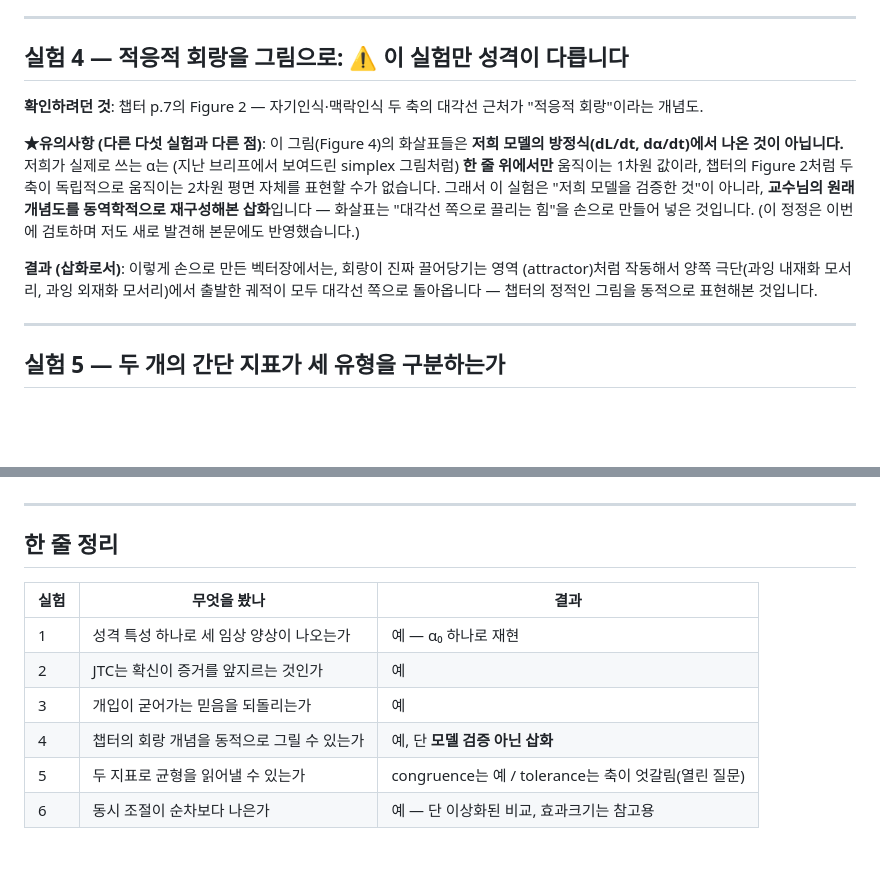
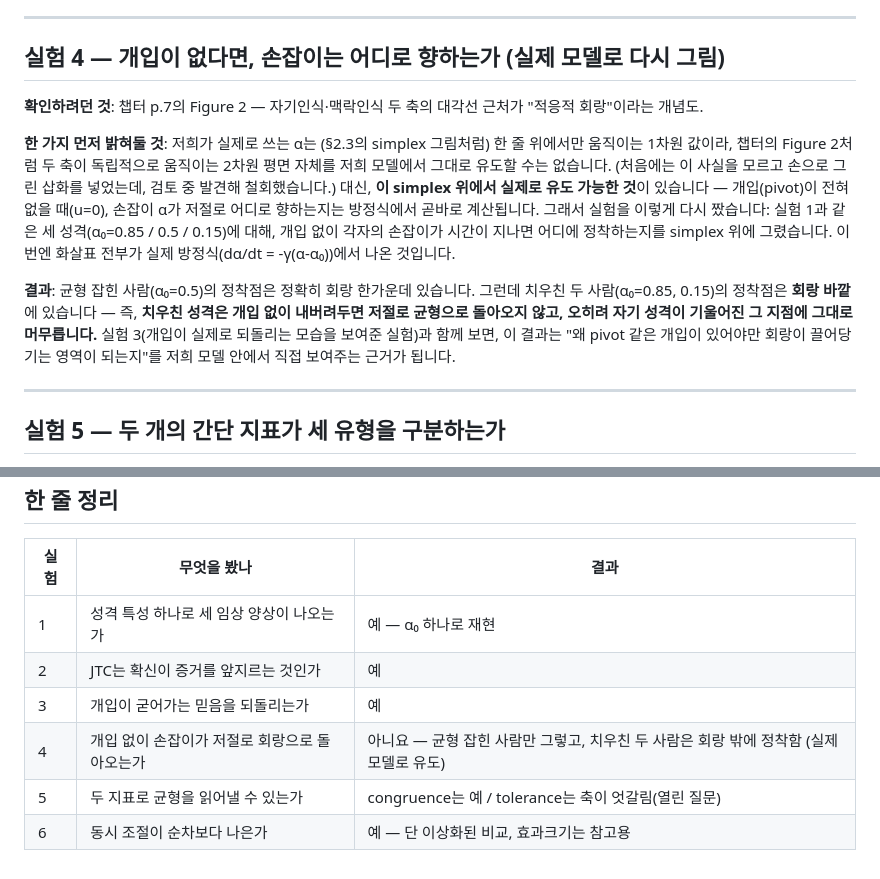
Before and after one commit to SHlee-TDA/metacognitive-balance-model, a Markdown page: docs/briefs/2026-07-07-experiment-summaries.md, 2 parts joined by grey strips. Rendered like a GitHub page; blank space fills up the shorter version.

Commit message:
Sync Korean companion docs with the Experiment 4 rewrite
Update the reading guide's figure numbering (Fig. 4-9, not 4-8) and add
a callout for Figure 7 (Exp. 4's new model-derived resting-point plot).
Rewrite the experiment-summaries doc's Exp. 4 section to match: it now
describes the genuine derivation (dial's resting point under u=0) rather
than the withdrawn hand-built illustration, and updates the one-line
summary table accordingly.

Co-Authored-By: Claude Sonnet 5 <noreply@anthropic.com>

```diff
--- a/docs/briefs/2026-07-07-experiment-summaries.md
+++ b/docs/briefs/2026-07-07-experiment-summaries.md
@@ -68,22 +68,27 @@ leak, 높은 자기 가중치)이고, 다른 사람은 신중합니다.
 
 ---
 
-## 실험 4 — 적응적 회랑을 그림으로: ⚠️ 이 실험만 성격이 다릅니다
+## 실험 4 — 개입이 없다면, 손잡이는 어디로 향하는가 (실제 모델로 다시 그림)
 
 **확인하려던 것**: 챕터 p.7의 Figure 2 — 자기인식·맥락인식 두 축의 대각선 근처가
 "적응적 회랑"이라는 개념도.
 
-**★유의사항 (다른 다섯 실험과 다른 점)**: 이 그림(Figure 4)의 화살표들은 **저희 모델의
-방정식(dL/dt, dα/dt)에서 나온 것이 아닙니다.** 저희가 실제로 쓰는 α는 (지난 브리프에서
-보여드린 simplex 그림처럼) **한 줄 위에서만** 움직이는 1차원 값이라, 챕터의 Figure 2처럼
-두 축이 독립적으로 움직이는 2차원 평면 자체를 표현할 수가 없습니다. 그래서 이 실험은
-"저희 모델을 검증한 것"이 아니라, **교수님의 원래 개념도를 동역학적으로 재구성해본
-삽화**입니다 — 화살표는 "대각선 쪽으로 끌리는 힘"을 손으로 만들어 넣은 것입니다.
-(이 정정은 이번에 검토하며 저도 새로 발견해 본문에도 반영했습니다.)
+**한 가지 먼저 밝혀둘 것**: 저희가 실제로 쓰는 α는 (§2.3의 simplex 그림처럼) 한 줄
+위에서만 움직이는 1차원 값이라, 챕터의 Figure 2처럼 두 축이 독립적으로 움직이는
+2차원 평면 자체를 저희 모델에서 그대로 유도할 수는 없습니다. (처음에는 이 사실을
+모르고 손으로 그린 삽화를 넣었는데, 검토 중 발견해 철회했습니다.) 대신, **이 simplex
+위에서 실제로 유도 가능한 것**이 있습니다 — 개입(pivot)이 전혀 없을 때(u=0), 손잡이
+α가 저절로 어디로 향하는지는 방정식에서 곧바로 계산됩니다. 그래서 실험을 이렇게
+다시 짰습니다: 실험 1과 같은 세 성격(α₀=0.85 / 0.5 / 0.15)에 대해, 개입 없이 각자의
+손잡이가 시간이 지나면 어디에 정착하는지를 simplex 위에 그렸습니다. 이번엔 화살표
+전부가 실제 방정식(dα/dt = -γ(α-α₀))에서 나온 것입니다.
 
-**결과 (삽화로서)**: 이렇게 손으로 만든 벡터장에서는, 회랑이 진짜 끌어당기는 영역
-(attractor)처럼 작동해서 양쪽 극단(과잉 내재화 모서리, 과잉 외재화 모서리)에서 출발한
-궤적이 모두 대각선 쪽으로 돌아옵니다 — 챕터의 정적인 그림을 동적으로 표현해본 것입니다.
+**결과**: 균형 잡힌 사람(α₀=0.5)의 정착점은 정확히 회랑 한가운데 있습니다. 그런데
+치우친 두 사람(α₀=0.85, 0.15)의 정착점은 **회랑 바깥**에 있습니다 — 즉, **치우친
+성격은 개입 없이 내버려두면 저절로 균형으로 돌아오지 않고, 오히려 자기 성격이
+기울어진 그 지점에 그대로 머무릅니다.** 실험 3(개입이 실제로 되돌리는 모습을
+보여준 실험)과 함께 보면, 이 결과는 "왜 pivot 같은 개입이 있어야만 회랑이 끌어당기는
+영역이 되는지"를 저희 모델 안에서 직접 보여주는 근거가 됩니다.
 
 ---
 
@@ -148,6 +153,6 @@ ambiguity" 두 지표만으로 균형 상태를 읽어낼 수 있다는 주장.
 | 1 | 성격 특성 하나로 세 임상 양상이 나오는가 | 예 — α₀ 하나로 재현 |
 | 2 | JTC는 확신이 증거를 앞지르는 것인가 | 예 |
 | 3 | 개입이 굳어가는 믿음을 되돌리는가 | 예 |
-| 4 | 챕터의 회랑 개념을 동적으로 그릴 수 있는가 | 예, 단 **모델 검증 아닌 삽화** |
+| 4 | 개입 없이 손잡이가 저절로 회랑으로 돌아오는가 | 아니요 — 균형 잡힌 사람만 그렇고, 치우친 두 사람은 회랑 밖에 정착함 (실제 모델로 유도) |
 | 5 | 두 지표로 균형을 읽어낼 수 있는가 | congruence는 예 / tolerance는 축이 엇갈림(열린 질문) |
 | 6 | 동시 조절이 순차보다 나은가 | 예 — 단 이상화된 비교, 효과크기는 참고용 |
```
Also changed, not shown: docs/briefs/2026-07-07-reading-guide-for-note.md (+11 -4 lines).
